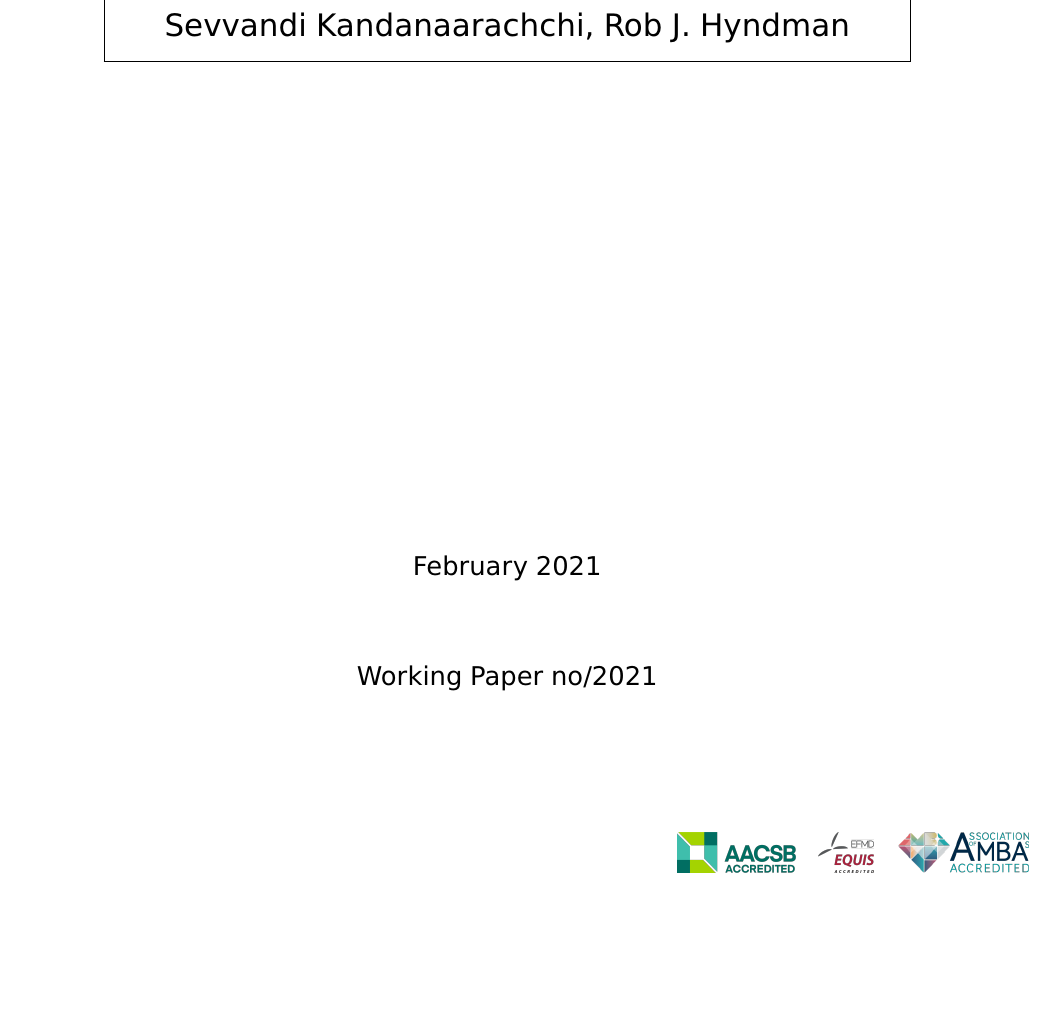
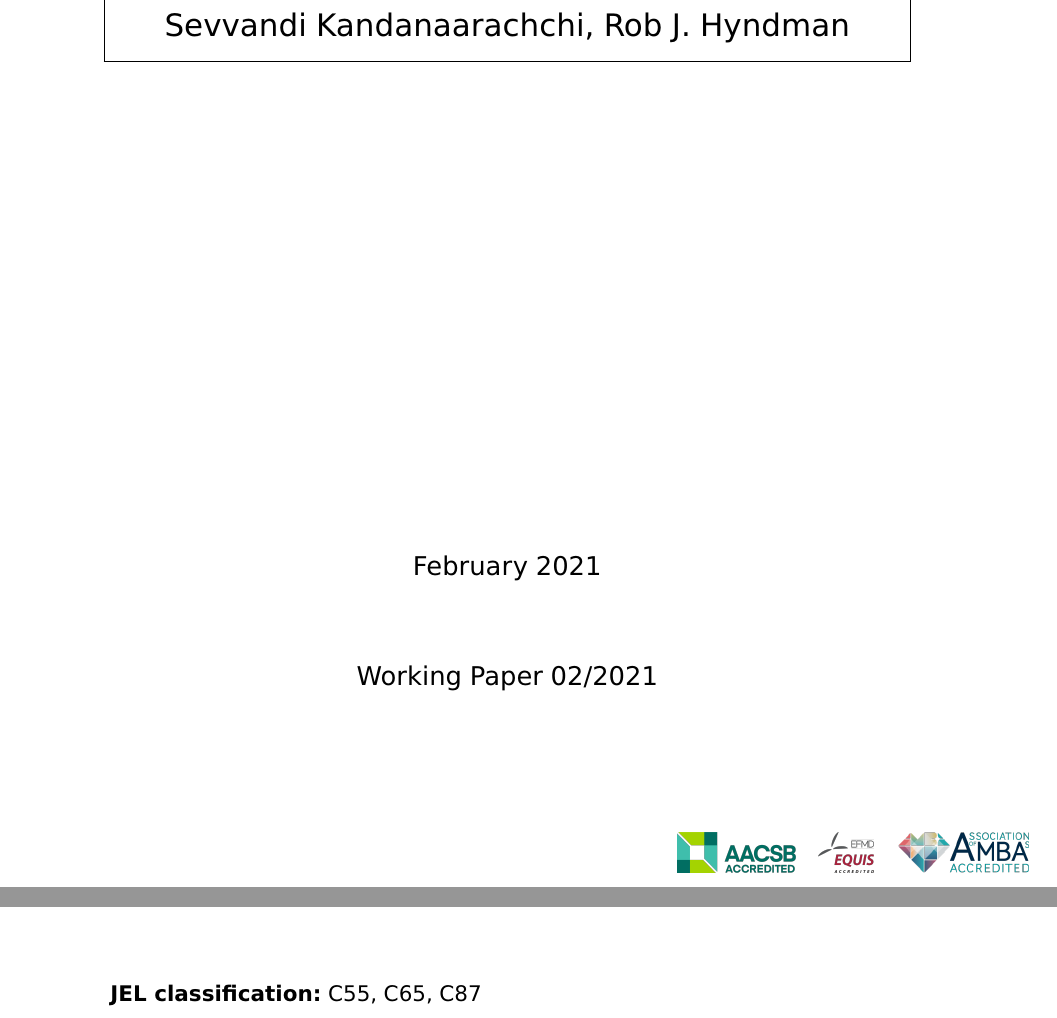
Before and after one commit to sevvandi/Paper-lookout, a LaTeX paper (lookout/lookout_wp.tex): part of page 1 of 23 before the commit and two parts of pages 1 and 2 of 23 after it, the two joined at a grey line, cut so that both start at the same text, the shorter picture padded with empty space. Compiled offline with pdfLaTeX.

Commit message:
Added wp no and jel codes

```diff
--- a/lookout/lookout_wp.tex
+++ b/lookout/lookout_wp.tex
@@ -262,8 +262,8 @@
   \addspace\&\space}
 
 
-\wp{no/2021}
-\nojel
+\wp{02/2021}
+\jel{C55, C65, C87}
 
 \RequirePackage[absolute,overlay]{textpos}
 \setlength{\TPHorizModule}{1cm}
```
Also changed, not shown: lookout/lookout_wp.pdf, 1 other file.
